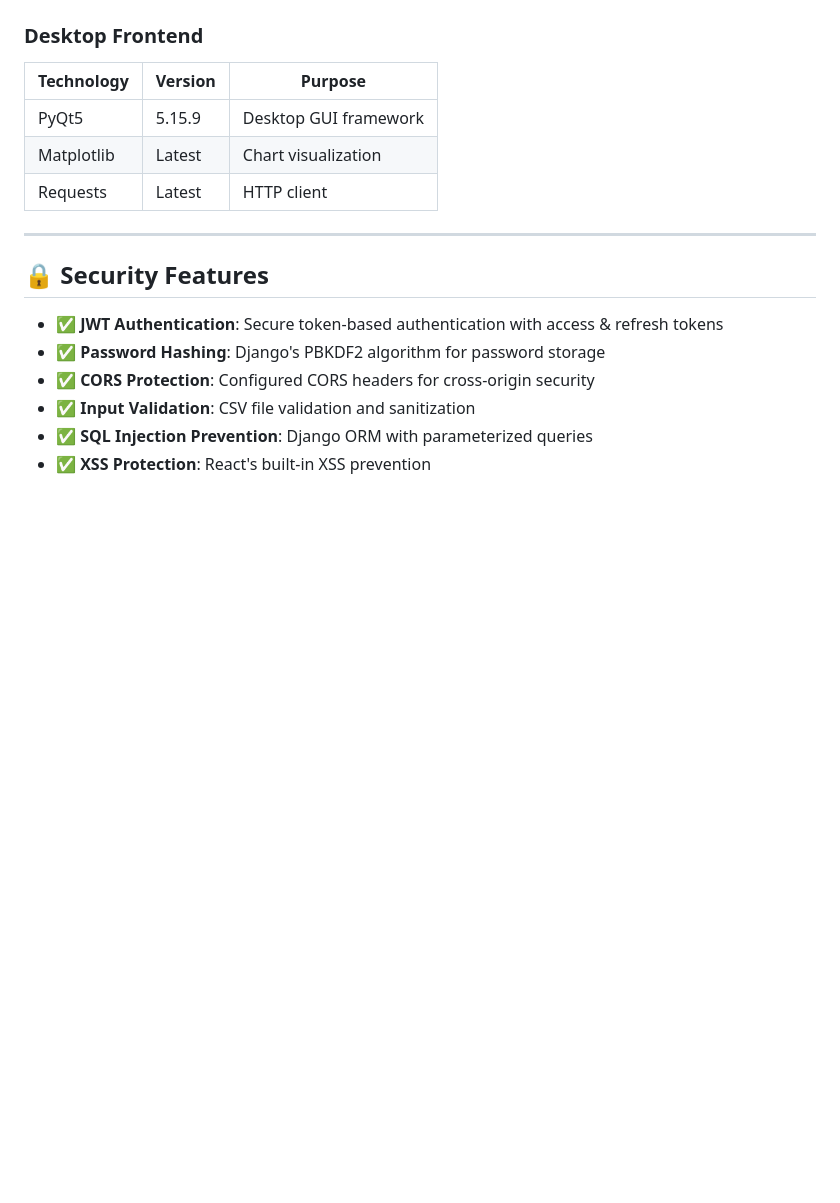
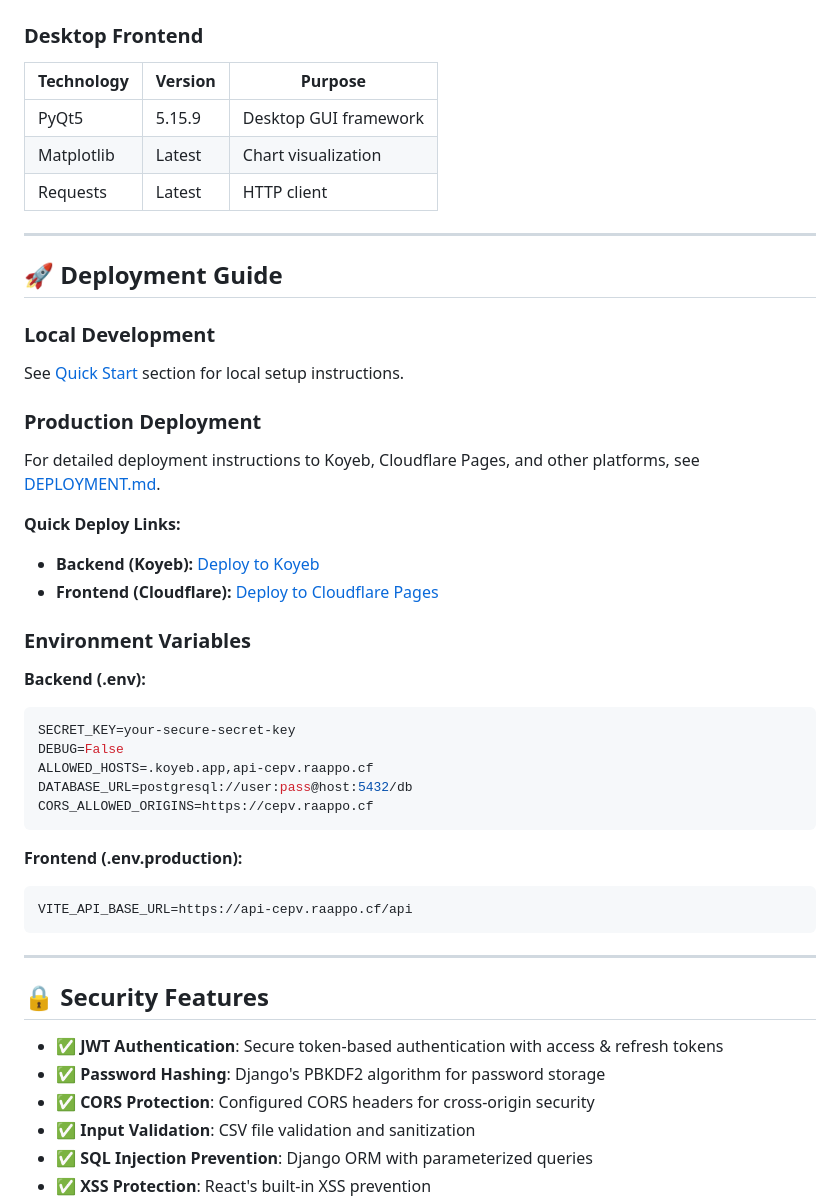
Before and after one commit to RAAPPO/chemical-equipment-parameter-visualizer, a Markdown page: README.md, the part around one of its changes. GitHub-like rendering; blank space fills up the shorter version.

````diff
--- a/README.md
+++ b/README.md
@@ -445,6 +475,36 @@ For detailed testing results, see [TESTING.md](TESTING.md)
 | PyQt5 | 5.15.9 | Desktop GUI framework |
 | Matplotlib | Latest | Chart visualization |
 | Requests | Latest | HTTP client |
+
+---
+
+## 🚀 Deployment Guide
+
+### Local Development
+See [Quick Start](#-quick-start) section for local setup instructions.
+
+### Production Deployment
+For detailed deployment instructions to Koyeb, Cloudflare Pages, and other platforms, see [DEPLOYMENT.md](DEPLOYMENT.md).
+
+**Quick Deploy Links:**
+- **Backend (Koyeb):** [Deploy to Koyeb](https://app.koyeb.com)
+- **Frontend (Cloudflare):** [Deploy to Cloudflare Pages](https://pages.cloudflare.com)
+
+### Environment Variables
+
+**Backend (.env):**
+```env
+SECRET_KEY=your-secure-secret-key
+DEBUG=False
+ALLOWED_HOSTS=.koyeb.app,api-cepv.raappo.cf
+DATABASE_URL=postgresql://user:pass@host:5432/db
+CORS_ALLOWED_ORIGINS=https://cepv.raappo.cf
+```
+
+**Frontend (.env.production):**
+```env
+VITE_API_BASE_URL=https://api-cepv.raappo.cf/api
+```
 
 ---
 
````
Also changed, not shown: other parts of README.md (+43 -13 lines), DEPLOYMENT.md (added, +456 -0 lines), TESTING.md (+97 -7 lines).
